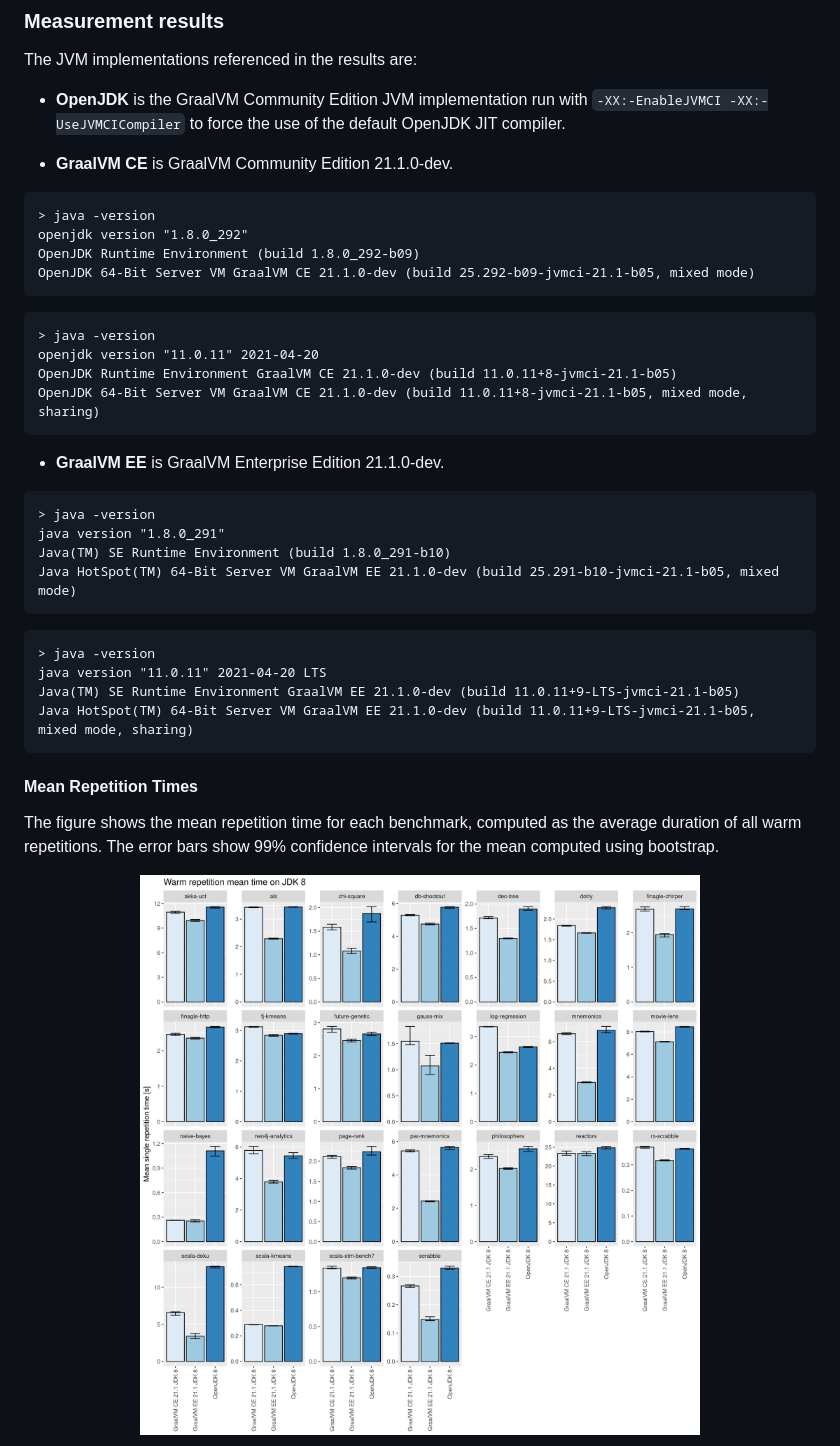
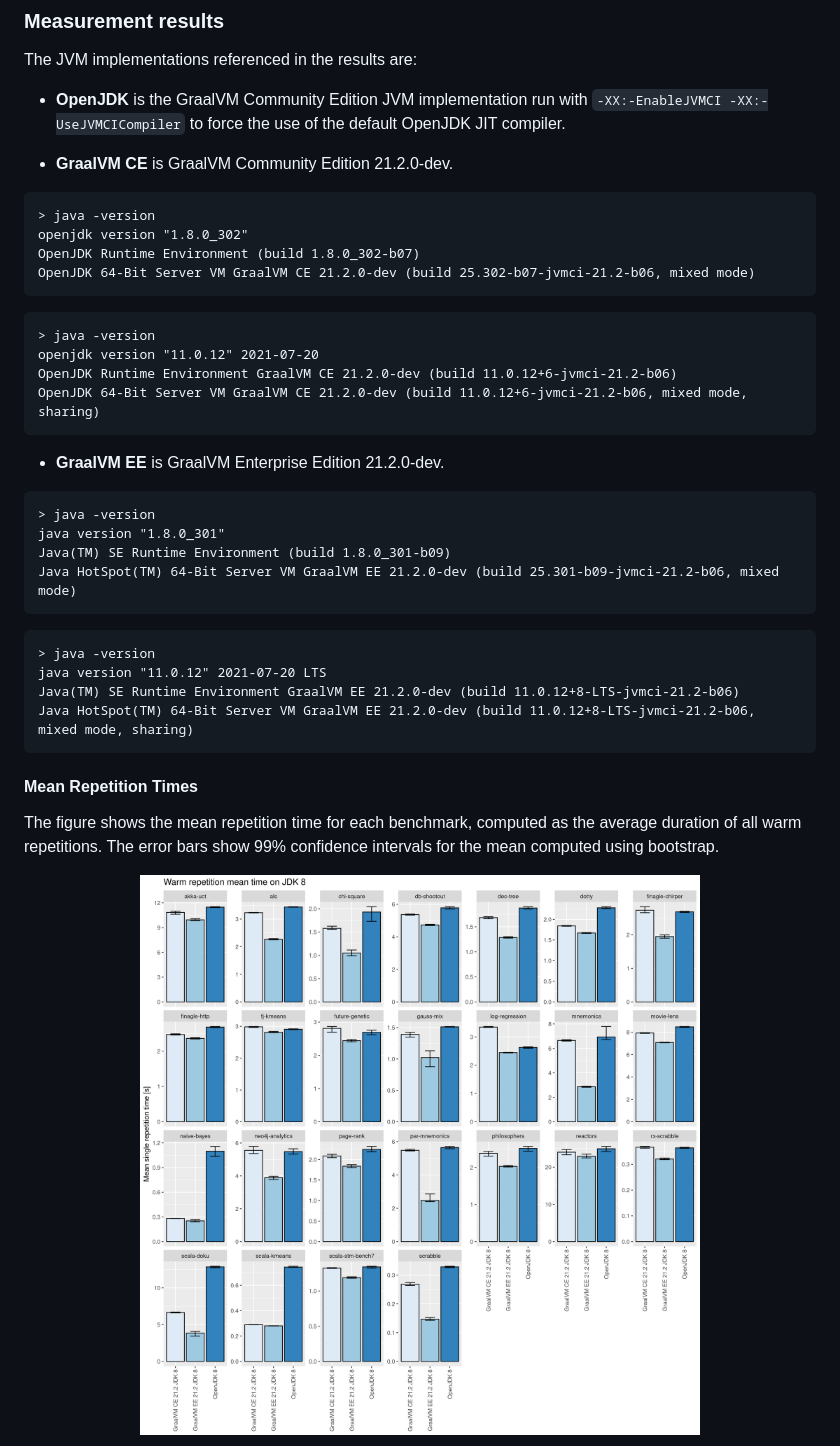
Before and after one commit to renaissance-benchmarks/measurements, a Markdown page: README.md, the part around the change. Drawn GitHub-style; pictures changed too: mean-bar-jdk-8-time.png.

Commit message:
Updated results for GraalVM 21.2.0-dev

````diff
--- a/README.md
+++ b/README.md
@@ -31,32 +31,32 @@ The JVM implementations referenced in the results are:
 
 - **OpenJDK** is the GraalVM Community Edition JVM implementation run with `-XX:-EnableJVMCI -XX:-UseJVMCICompiler` to force the use of the default OpenJDK JIT compiler.
 
-- **GraalVM CE** is GraalVM Community Edition 21.1.0-dev.
+- **GraalVM CE** is GraalVM Community Edition 21.2.0-dev.
 ```
 > java -version
-openjdk version "1.8.0_292"
-OpenJDK Runtime Environment (build 1.8.0_292-b09)
-OpenJDK 64-Bit Server VM GraalVM CE 21.1.0-dev (build 25.292-b09-jvmci-21.1-b05, mixed mode)
+openjdk version "1.8.0_302"
+OpenJDK Runtime Environment (build 1.8.0_302-b07)
+OpenJDK 64-Bit Server VM GraalVM CE 21.2.0-dev (build 25.302-b07-jvmci-21.2-b06, mixed mode)
 ```
 ```
 > java -version
-openjdk version "11.0.11" 2021-04-20
-OpenJDK Runtime Environment GraalVM CE 21.1.0-dev (build 11.0.11+8-jvmci-21.1-b05)
-OpenJDK 64-Bit Server VM GraalVM CE 21.1.0-dev (build 11.0.11+8-jvmci-21.1-b05, mixed mode, sharing)
+openjdk version "11.0.12" 2021-07-20
+OpenJDK Runtime Environment GraalVM CE 21.2.0-dev (build 11.0.12+6-jvmci-21.2-b06)
+OpenJDK 64-Bit Server VM GraalVM CE 21.2.0-dev (build 11.0.12+6-jvmci-21.2-b06, mixed mode, sharing)
 ```
 
-- **GraalVM EE** is GraalVM Enterprise Edition 21.1.0-dev.
+- **GraalVM EE** is GraalVM Enterprise Edition 21.2.0-dev.
 ```
 > java -version
-java version "1.8.0_291"
-Java(TM) SE Runtime Environment (build 1.8.0_291-b10)
-Java HotSpot(TM) 64-Bit Server VM GraalVM EE 21.1.0-dev (build 25.291-b10-jvmci-21.1-b05, mixed mode)
+java version "1.8.0_301"
+Java(TM) SE Runtime Environment (build 1.8.0_301-b09)
+Java HotSpot(TM) 64-Bit Server VM GraalVM EE 21.2.0-dev (build 25.301-b09-jvmci-21.2-b06, mixed mode)
 ```
 ```
 > java -version
-java version "11.0.11" 2021-04-20 LTS
-Java(TM) SE Runtime Environment GraalVM EE 21.1.0-dev (build 11.0.11+9-LTS-jvmci-21.1-b05)
-Java HotSpot(TM) 64-Bit Server VM GraalVM EE 21.1.0-dev (build 11.0.11+9-LTS-jvmci-21.1-b05, mixed mode, sharing)
+java version "11.0.12" 2021-07-20 LTS
+Java(TM) SE Runtime Environment GraalVM EE 21.2.0-dev (build 11.0.12+8-LTS-jvmci-21.2-b06)
+Java HotSpot(TM) 64-Bit Server VM GraalVM EE 21.2.0-dev (build 11.0.12+8-LTS-jvmci-21.2-b06, mixed mode, sharing)
 ```
 
 #### Mean Repetition Times
````
Also changed, not shown: mean-bar-jdk-11-time.png, samples-violin-jdk-11-time-warm-inliers.png, samples-violin-jdk-8-time-warm-inliers.png, stripe-jdk-11.png, 4 other files.
